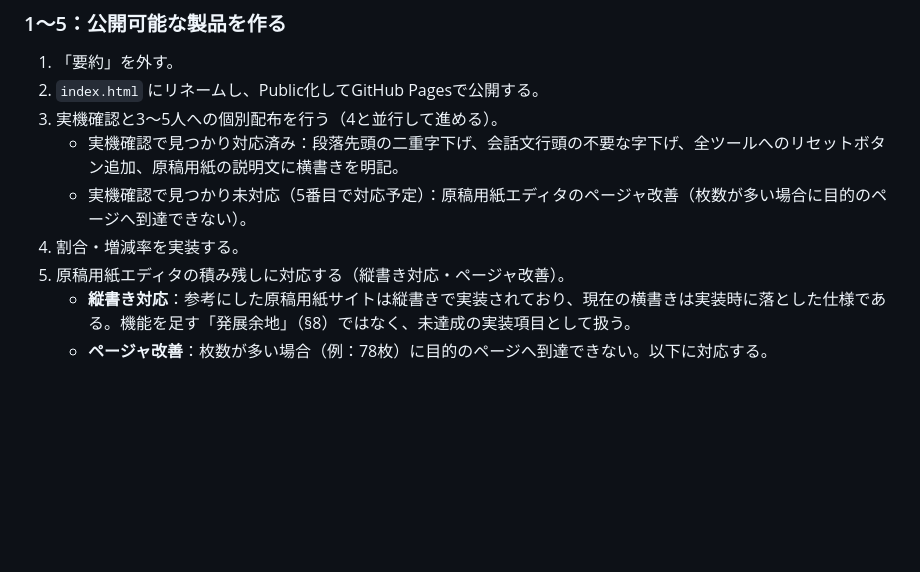
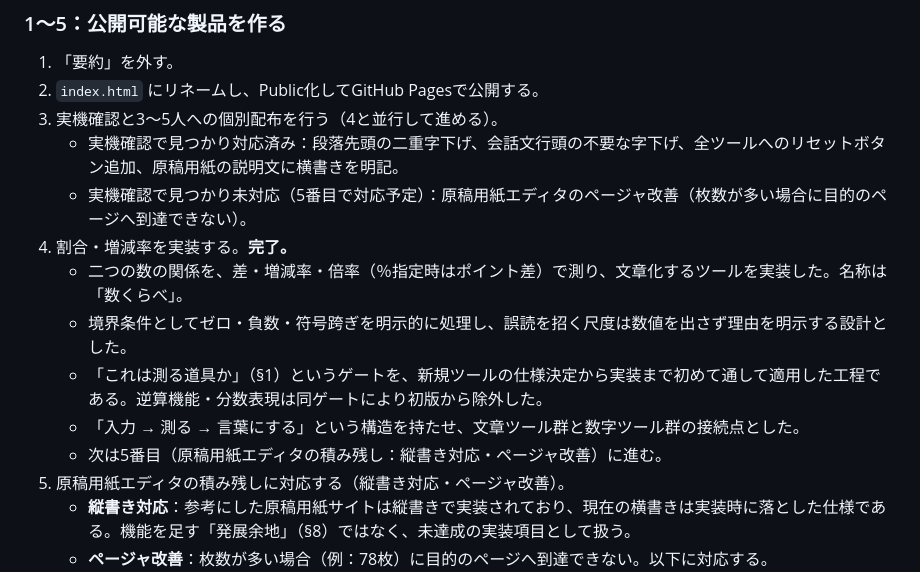
Before and after one commit to MinaseHakaru/MinaseHakaru.github.io, a Markdown page: ROADMAP.md, the part around the change. Rendered like a GitHub page; blank space fills up the shorter version.

Commit message:
ROADMAPを更新: 工程4(割合・増減率)を完了として記録
§4 推奨する着手順序の4番目を完了として記録し、実装内容を追記した。

- 二つの数の関係を、差・増減率・倍率(％指定時はポイント差)で
  測り、文章化するツール「数くらべ」を実装
- 境界条件(ゼロ・負数・符号跨ぎ)を明示的に処理し、誤読を招く
  尺度は数値を出さず理由を明示する設計とした
- §1「これは測る道具か」のゲートを、新規ツールの仕様決定から
  実装まで初めて通して適用した工程であり、逆算機能・分数表現は
  同ゲートにより初版から除外した
- 「入力→測る→言葉にする」という構造を持たせ、文章ツール群と
  数字ツール群の接続点とした

次は5番目(原稿用紙エディタの積み残し:縦書き対応・ページャ改善)に
進む状態であることを明記。

Co-Authored-By: Claude Sonnet 5 <noreply@anthropic.com>

```diff
--- a/ROADMAP.md
+++ b/ROADMAP.md
@@ -56,7 +56,12 @@
 3. 実機確認と3〜5人への個別配布を行う（4と並行して進める）。
    - 実機確認で見つかり対応済み：段落先頭の二重字下げ、会話文行頭の不要な字下げ、全ツールへのリセットボタン追加、原稿用紙の説明文に横書きを明記。
    - 実機確認で見つかり未対応（5番目で対応予定）：原稿用紙エディタのページャ改善（枚数が多い場合に目的のページへ到達できない）。
-4. 割合・増減率を実装する。
+4. 割合・増減率を実装する。**完了。**
+   - 二つの数の関係を、差・増減率・倍率（％指定時はポイント差）で測り、文章化するツールを実装した。名称は「数くらべ」。
+   - 境界条件としてゼロ・負数・符号跨ぎを明示的に処理し、誤読を招く尺度は数値を出さず理由を明示する設計とした。
+   - 「これは測る道具か」（§1）というゲートを、新規ツールの仕様決定から実装まで初めて通して適用した工程である。逆算機能・分数表現は同ゲートにより初版から除外した。
+   - 「入力 → 測る → 言葉にする」という構造を持たせ、文章ツール群と数字ツール群の接続点とした。
+   - 次は5番目（原稿用紙エディタの積み残し：縦書き対応・ページャ改善）に進む。
 5. 原稿用紙エディタの積み残しに対応する（縦書き対応・ページャ改善）。
    - **縦書き対応**：参考にした原稿用紙サイトは縦書きで実装されており、現在の横書きは実装時に落とした仕様である。機能を足す「発展余地」（§8）ではなく、未達成の実装項目として扱う。
    - **ページャ改善**：枚数が多い場合（例：78枚）に目的のページへ到達できない。以下に対応する。
```
